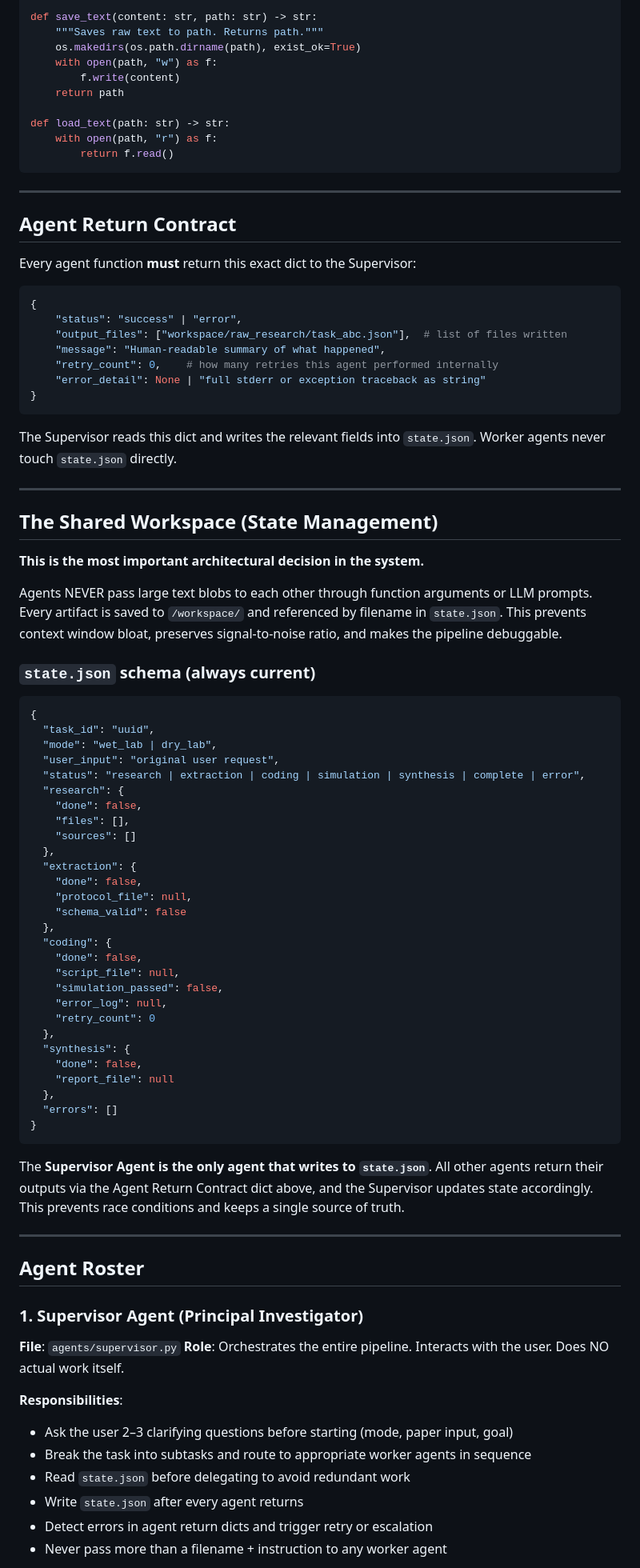
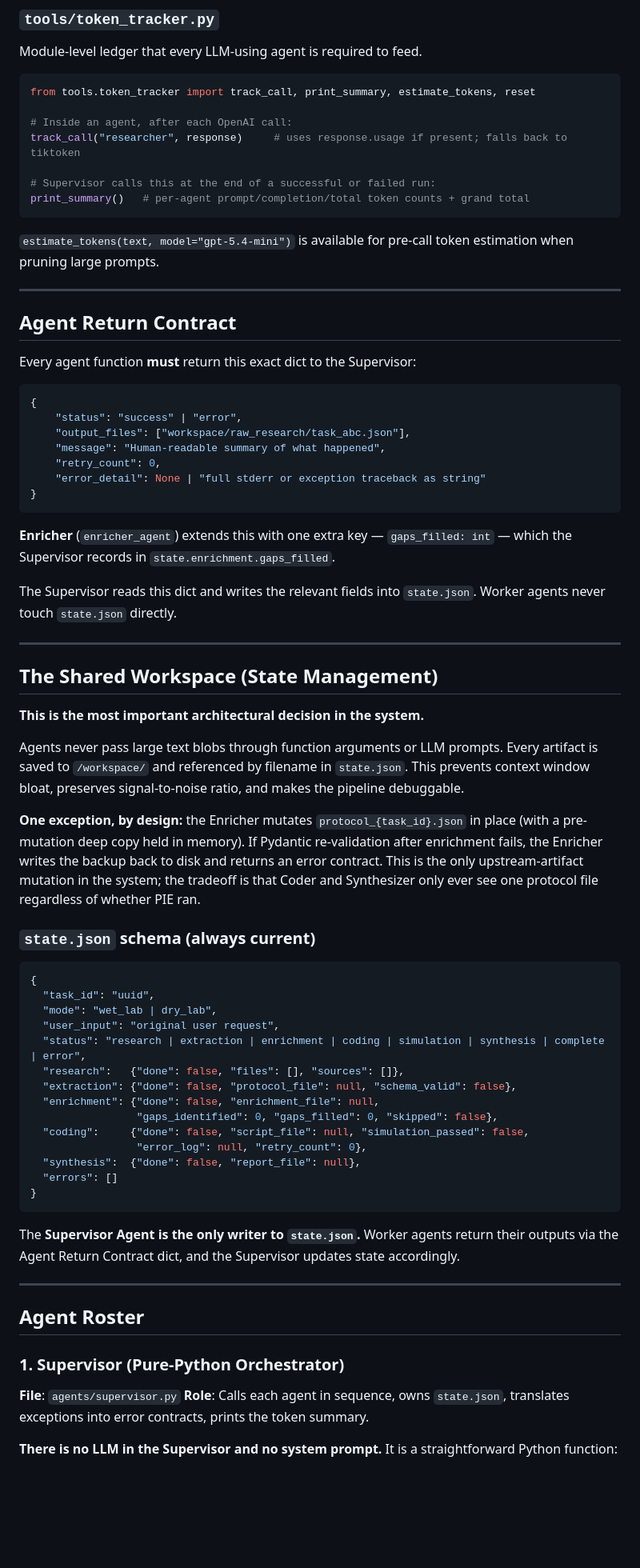
Before and after one commit to aalxi/bio-swarm, a Markdown page: claude.md, the part around one of its changes. Shown at 80% size. Rendered like a GitHub page; blank space fills up the shorter version.

````diff
--- a/claude.md
+++ b/claude.md
@@ -280,15 +267,19 @@ def load_json(path: str) -> dict:
 
-def save_text(content: str, path: str) -> str:
-    """Saves raw text to path. Returns path."""
-    os.makedirs(os.path.dirname(path), exist_ok=True)
-    with open(path, "w") as f:
-        f.write(content)
-    return path
+### `tools/token_tracker.py`
 
-def load_text(path: str) -> str:
-    with open(path, "r") as f:
-        return f.read()
+Module-level ledger that every LLM-using agent is required to feed.
+
+```python
+from tools.token_tracker import track_call, print_summary, estimate_tokens, reset
+
+# Inside an agent, after each OpenAI call:
+track_call("researcher", response)     # uses response.usage if present; falls back to tiktoken
+
+# Supervisor calls this at the end of a successful or failed run:
+print_summary()   # per-agent prompt/completion/total token counts + grand total
 ```
+
+`estimate_tokens(text, model="gpt-5.4-mini")` is available for pre-call token estimation when pruning large prompts.
 
 ---
 
@@ -299,12 +290,14 @@ Every agent function **must** return this exact dict to the Supervisor:
 ```python
 {
     "status": "success" | "error",
-    "output_files": ["workspace/raw_research/task_abc.json"],  # list of files written
+    "output_files": ["workspace/raw_research/task_abc.json"],
     "message": "Human-readable summary of what happened",
-    "retry_count": 0,    # how many retries this agent performed internally
+    "retry_count": 0,
     "error_detail": None | "full stderr or exception traceback as string"
 }
 ```
+
+**Enricher** (`enricher_agent`) extends this with one extra key — `gaps_filled: int` — which the Supervisor records in `state.enrichment.gaps_filled`.
 
 The Supervisor reads this dict and writes the relevant fields into `state.json`. Worker agents never touch `state.json` directly.
 
@@ -314,7 +307,9 @@ The Supervisor reads this dict and writes the relevant fields into `state.json`.
 
 **This is the most important architectural decision in the system.**
 
-Agents NEVER pass large text blobs to each other through function arguments or LLM prompts. Every artifact is saved to `/workspace/` and referenced by filename in `state.json`. This prevents context window bloat, preserves signal-to-noise ratio, and makes the pipeline debuggable.
+Agents never pass large text blobs through function arguments or LLM prompts. Every artifact is saved to `/workspace/` and referenced by filename in `state.json`. This prevents context window bloat, preserves signal-to-noise ratio, and makes the pipeline debuggable.
+
+**One exception, by design:** the Enricher mutates `protocol_{task_id}.json` in place (with a pre-mutation deep copy held in memory). If Pydantic re-validation after enrichment fails, the Enricher writes the backup back to disk and returns an error contract. This is the only upstream-artifact mutation in the system; the tradeoff is that Coder and Synthesizer only ever see one protocol file regardless of whether PIE ran.
 
 ### `state.json` schema (always current)
 ```json
@@ -322,47 +317,27 @@ Agents NEVER pass large text blobs to each other through function arguments or L
   "task_id": "uuid",
   "mode": "wet_lab | dry_lab",
   "user_input": "original user request",
-  "status": "research | extraction | coding | simulation | synthesis | complete | error",
-  "research": {
-    "done": false,
-    "files": [],
-    "sources": []
-  },
-  "extraction": {
-    "done": false,
-    "protocol_file": null,
-    "schema_valid": false
-  },
-  "coding": {
-    "done": false,
-    "script_file": null,
-    "simulation_passed": false,
-    "error_log": null,
-    "retry_count": 0
-  },
-  "synthesis": {
-    "done": false,
-    "report_file": null
-  },
+  "status": "research | extraction | enrichment | coding | simulation | synthesis | complete | error",
+  "research":   {"done": false, "files": [], "sources": []},
+  "extraction": {"done": false, "protocol_file": null, "schema_valid": false},
+  "enrichment": {"done": false, "enrichment_file": null,
+                 "gaps_identified": 0, "gaps_filled": 0, "skipped": false},
+  "coding":     {"done": false, "script_file": null, "simulation_passed": false,
+                 "error_log": null, "retry_count": 0},
+  "synthesis":  {"done": false, "report_file": null},
   "errors": []
 }
 ```
 
-The **Supervisor Agent is the only agent that writes to `state.json`**. All other agents return their outputs via the Agent Return Contract dict above, and the Supervisor updates state accordingly. This prevents race conditions and keeps a single source of truth.
+The **Supervisor Agent is the only writer to `state.json`.** Worker agents return their outputs via the Agent Return Contract dict, and the Supervisor updates state accordingly.
 
 ---
 
 ## Agent Roster
 
-### 1. Supervisor Agent (Principal Investigator)
+### 1. Supervisor (Pure-Python Orchestrator)
 **File**: `agents/supervisor.py`
-**Role**: Orchestrates the entire pipeline. Interacts with the user. Does NO actual work itself.
+**Role**: Calls each agent in sequence, owns `state.json`, translates exceptions into error contracts, prints the token summary.
 
-**Responsibilities**:
-- Ask the user 2–3 clarifying questions before starting (mode, paper input, goal)
-- Break the task into subtasks and route to appropriate worker agents in sequence
-- Read `state.json` before delegating to avoid redundant work
-- Write `state.json` after every agent returns
-- Detect errors in agent return dicts and trigger retry or escalation
-- Never pass more than a filename + instruction to any worker agent
+**There is no LLM in the Supervisor and no system prompt.** It is a straightforward Python function:
 
````
Also changed, not shown: other parts of claude.md (+309 -282 lines).
